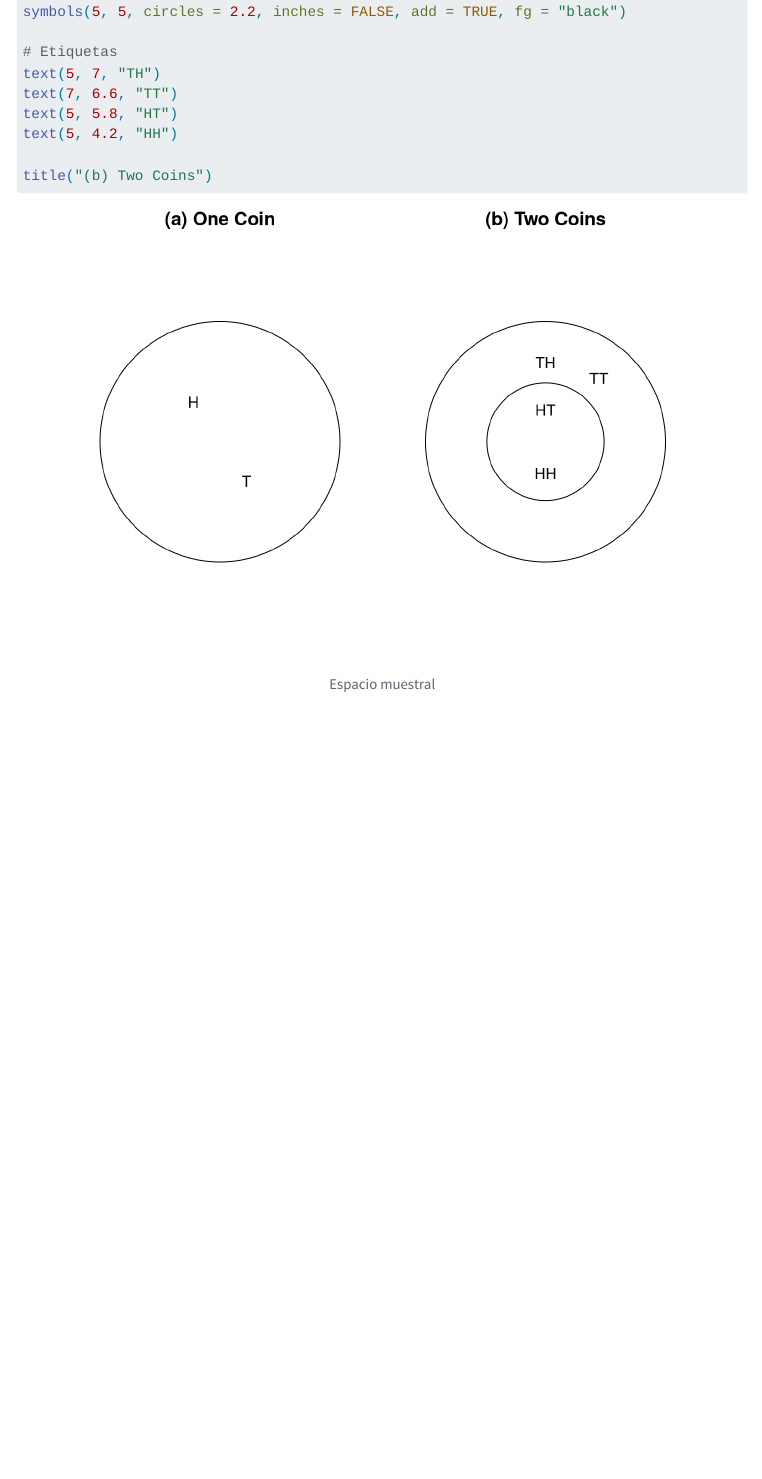
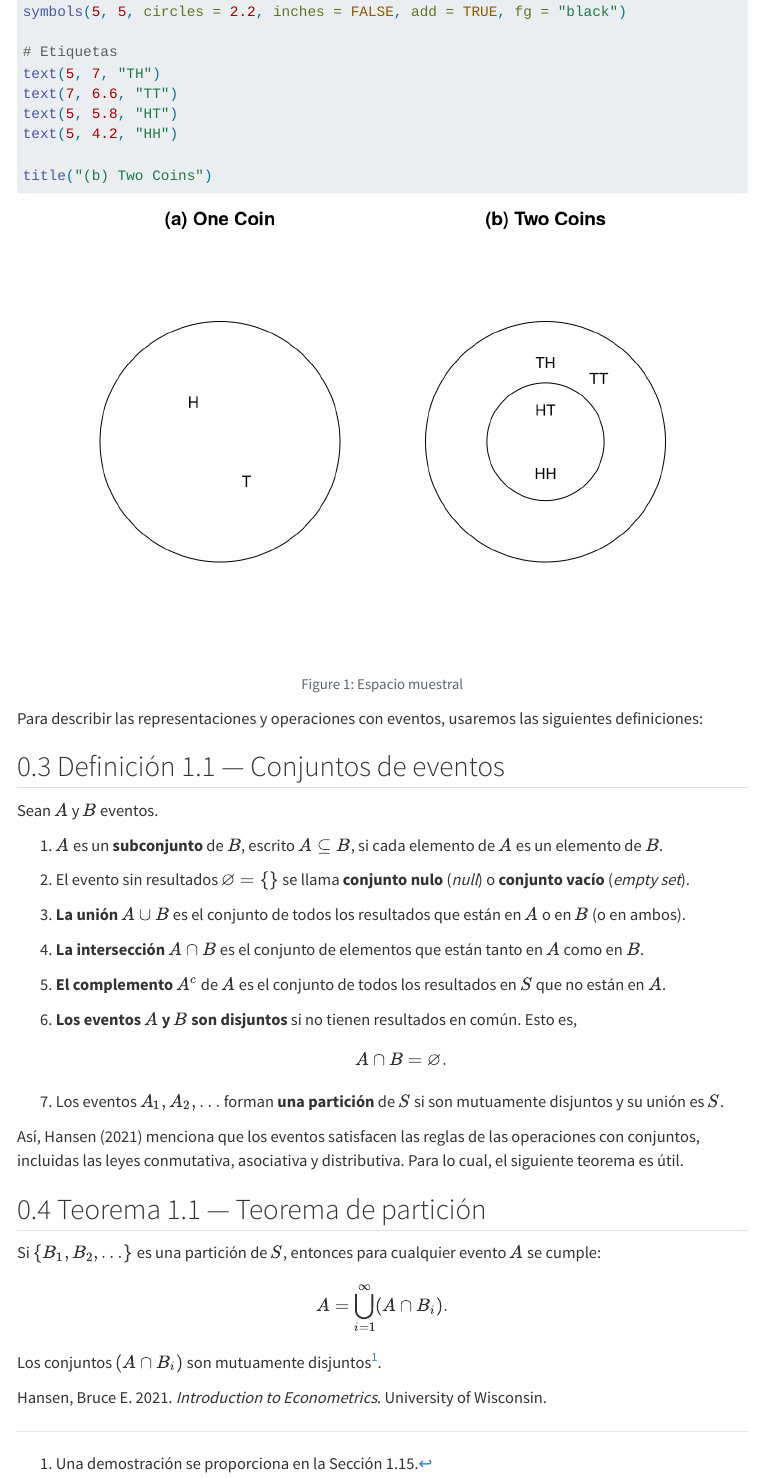
Before and after one commit to FranSofia/econometrics-hansen-with-R, a Quarto document (chapters/intro-01.qmd): the page in a window 1100 px wide, from 1770 px down. Rendered offline with R 4.5, knitr and Pandoc in place of Quarto, with nearby package versions; menus at the side of the page are left out.

Commit message:
Avances y modificaiones de orden

````diff
--- a/chapters/intro-01.qmd
+++ b/chapters/intro-01.qmd
@@ -25,2 +25,3 @@ Los espacios muestrales de una y dos monedas se ilustran en la Figura 1.1. El ev
 
 ```{r}
+#| label: fig-1-espacio-muestral
@@ -60,3 +60,46 @@ text(5, 4.2, "HH")
 
 title("(b) Two Coins")
 ```
+
+Para describir las representaciones y operaciones con eventos, usaremos las siguientes definiciones:
+
+::: {#def-events}
+
+## Definición 1.1 — Conjuntos de eventos
+
+Sean $A$ y $B$ eventos.
+
+1. $A$ es un **subconjunto** de $B$, escrito $A \subseteq B$, si cada elemento de $A$ es un elemento de $B$.
+
+2. El evento sin resultados $\varnothing = \{\}$ se llama **conjunto nulo** (*null*) o **conjunto vacío** (*empty set*).
+
+3. **La unión** $A \cup B$ es el conjunto de todos los resultados que están en $A$ o en $B$ (o en ambos).
+
+4. **La intersección** $A \cap B$ es el conjunto de elementos que están tanto en $A$ como en $B$.
+
+5. **El complemento** $A^{c}$ de $A$ es el conjunto de todos los resultados en $S$ que no están en $A$.
+
+6. **Los eventos $A$ y $B$ son disjuntos** si no tienen resultados en común. Esto es,
+   $$A \cap B = \varnothing.$$
+
+7. Los eventos $A_1, A_2, \ldots$ forman **una partición** de $S$ si son mutuamente disjuntos y su unión es $S$.
+
+:::
+
+Así, @hansen2021intro menciona que los eventos satisfacen las reglas de las operaciones con conjuntos, incluidas las leyes conmutativa, asociativa y distributiva. Para lo cual, el siguiente teorema es útil.
+
+::: {#thm-partitioning}
+
+## Teorema 1.1 — Teorema de partición
+
+Si $\{B_1, B_2, \ldots\}$ es una partición de $S$, entonces para cualquier evento $A$ se cumple:
+
+$$
+A = \bigcup_{i=1}^{\infty} (A \cap B_i).
+$$
+
+Los conjuntos $(A \cap B_i)$ son mutuamente disjuntos^[Una demostración se proporciona en la Sección 1.15.].
+
+
+
+:::
````
Also changed, not shown: chapters/intro-00.qmd (+11 -5 lines), chapters/intro-01.qmd (3 more changed lines).
